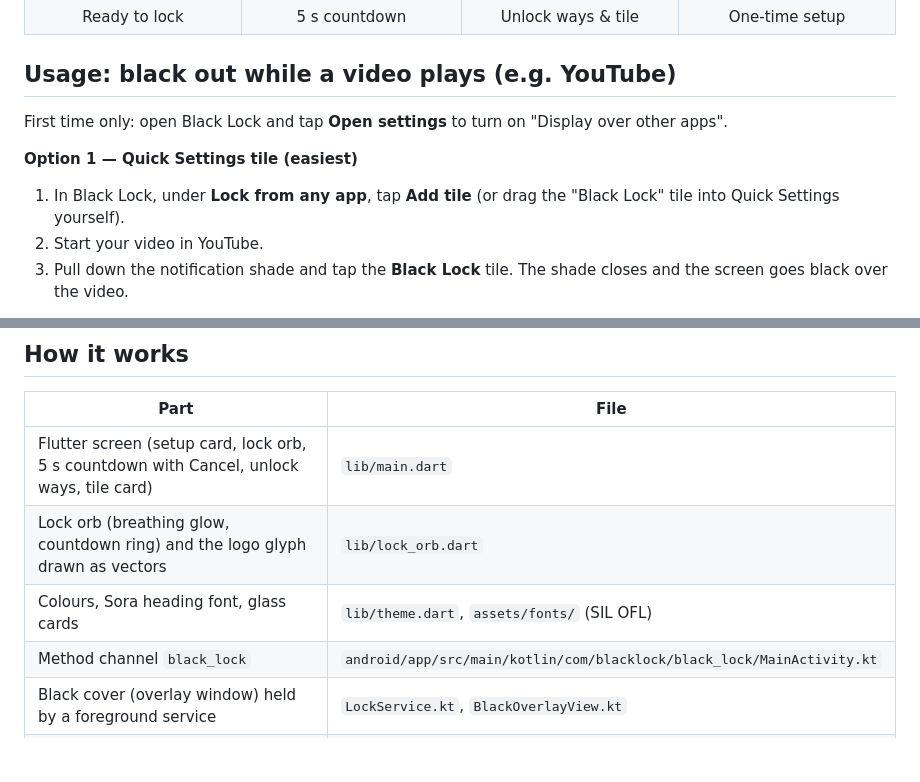
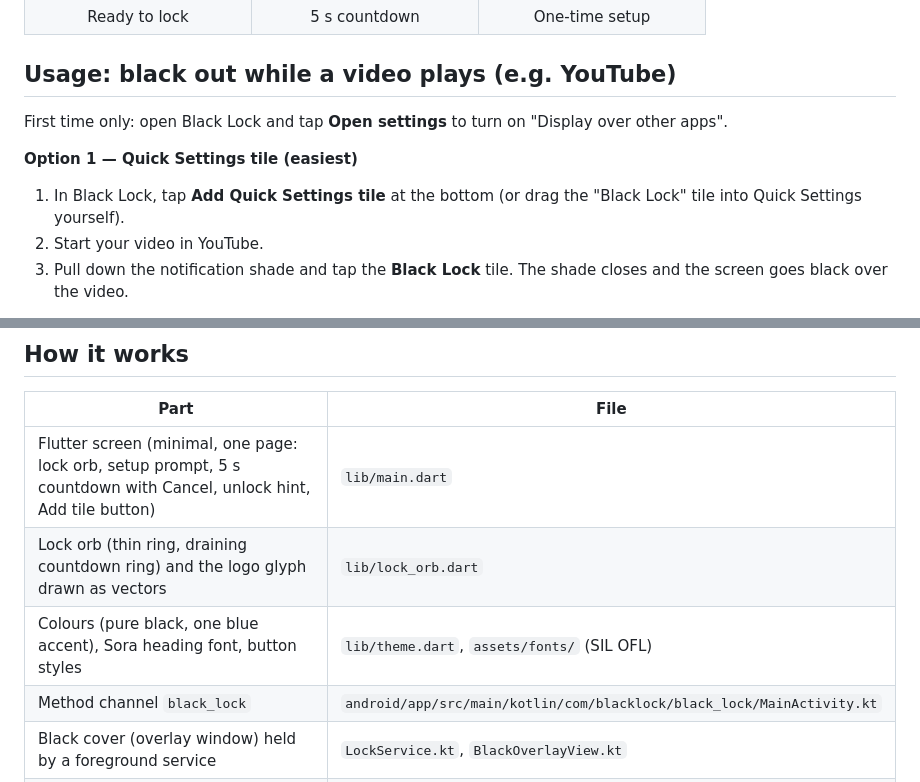
Before and after one commit to Al-Mahamud/black-lock, a Markdown page: README.md, 2 parts joined by grey strips. Rendered like a GitHub page; blank space fills up the shorter version.

```diff
--- a/README.md
+++ b/README.md
@@ -18,7 +17,6 @@ Swipe across the screen with one finger, in any direction, to unlock.
   <tr>
     <td align="center">Ready to lock</td>
     <td align="center">5 s countdown</td>
-    <td align="center">Unlock ways &amp; tile</td>
     <td align="center">One-time setup</td>
   </tr>
 </table>
@@ -29,7 +27,7 @@ First time only: open Black Lock and tap **Open settings** to turn on "Display o
 
 **Option 1 — Quick Settings tile (easiest)**
 
-1. In Black Lock, under **Lock from any app**, tap **Add tile** (or drag the "Black Lock" tile into Quick Settings yourself).
+1. In Black Lock, tap **Add Quick Settings tile** at the bottom (or drag the "Black Lock" tile into Quick Settings yourself).
 2. Start your video in YouTube.
 3. Pull down the notification shade and tap the **Black Lock** tile. The shade closes and the screen goes black over the video.
 
@@ -53,9 +51,9 @@ First time only: open Black Lock and tap **Open settings** to turn on "Display o
 
 | Part | File |
 | --- | --- |
-| Flutter screen (setup card, lock orb, 5 s countdown with Cancel, unlock ways, tile card) | `lib/main.dart` |
-| Lock orb (breathing glow, countdown ring) and the logo glyph drawn as vectors | `lib/lock_orb.dart` |
-| Colours, Sora heading font, glass cards | `lib/theme.dart`, `assets/fonts/` (SIL OFL) |
+| Flutter screen (minimal, one page: lock orb, setup prompt, 5 s countdown with Cancel, unlock hint, Add tile button) | `lib/main.dart` |
+| Lock orb (thin ring, draining countdown ring) and the logo glyph drawn as vectors | `lib/lock_orb.dart` |
+| Colours (pure black, one blue accent), Sora heading font, button styles | `lib/theme.dart`, `assets/fonts/` (SIL OFL) |
 | Method channel `black_lock` | `android/app/src/main/kotlin/com/blacklock/black_lock/MainActivity.kt` |
 | Black cover (overlay window) held by a foreground service | `LockService.kt`, `BlackOverlayView.kt` |
 | Unlock-swipe rule (one finger, ≥ max(120dp, 30% of short side), ≤ 1 s, fairly straight) | `SwipeDetector.kt` |
```
Also changed, not shown: other parts of README.md (+1 -2 lines), assets/logo.png (deleted), tool/screenshots/1-permission.png, tool/screenshots/2-ready.png, tool/screenshots/3-delay.png, tool/screenshots/4-ready-bottom.png (deleted), 6 other files.
